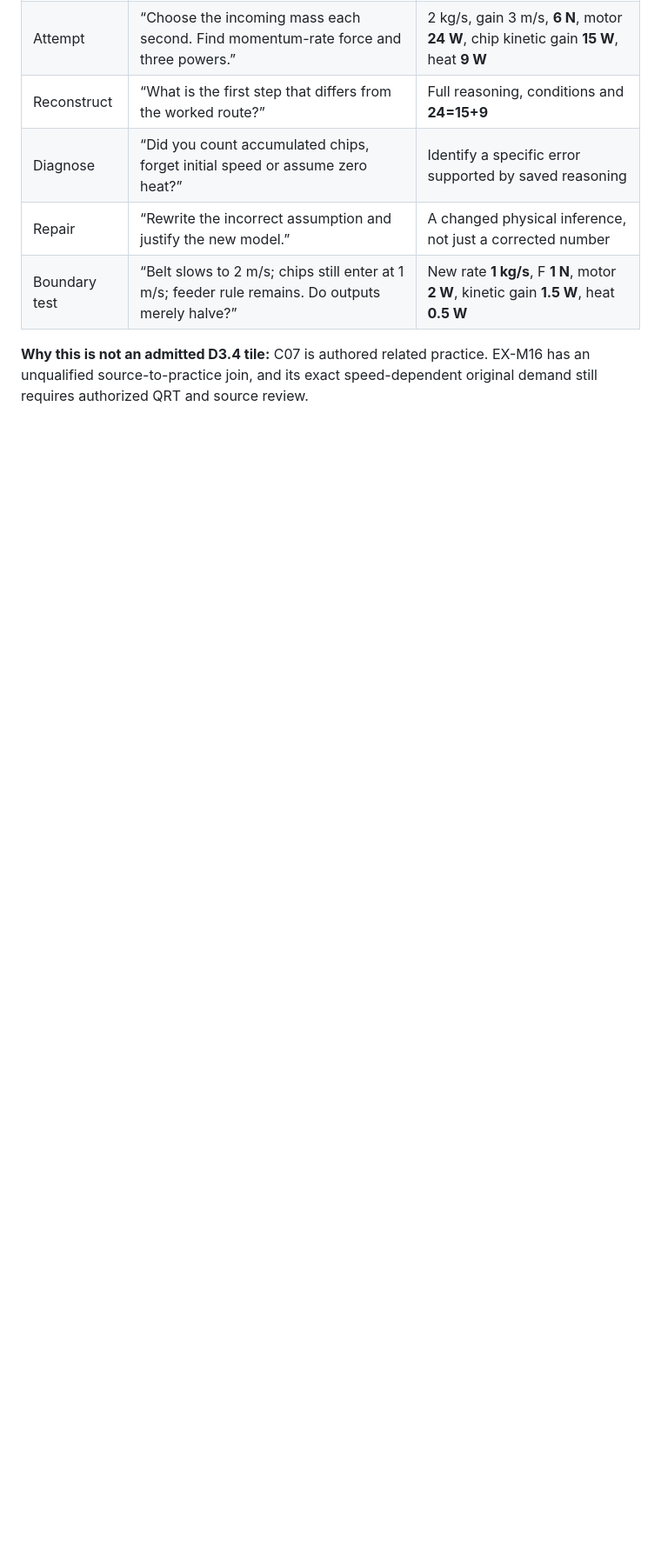
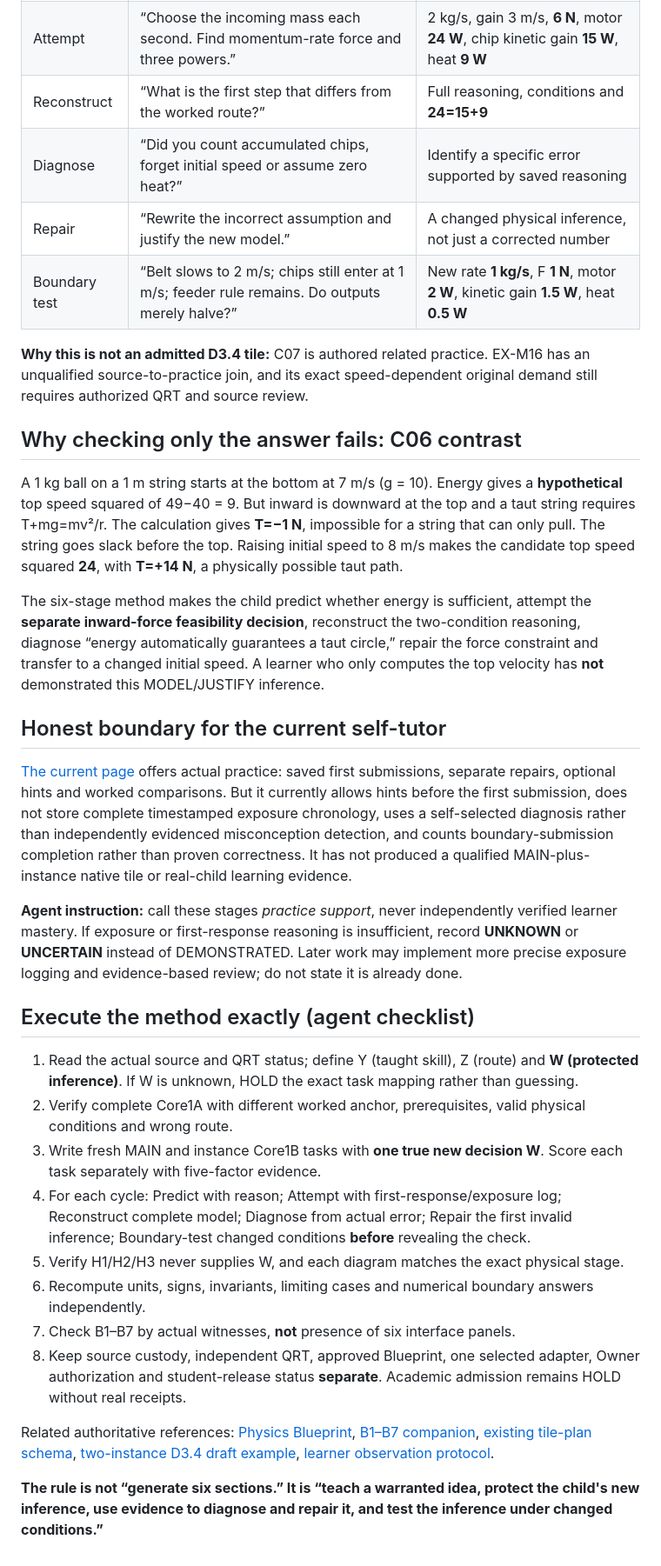
Before and after one commit to reallakshman19/Grade9v4.0, a Markdown page: architecture/qrt-blueprint-protocol/CORE_METHOD.md, the part around the change. Shown at 87% size. Rendered like a GitHub page; blank space fills up the shorter version.

Commit message:
Core method: add circular-motion contrast, prototype evidence caveats and low-thinking agent execution checklist

```diff
--- a/architecture/qrt-blueprint-protocol/CORE_METHOD.md
+++ b/architecture/qrt-blueprint-protocol/CORE_METHOD.md
@@ -71,3 +71,30 @@ The full Blueprint asks for one Core1A teaching construction per instance, one b
 | Boundary test | “Belt slows to 2 m/s; chips still enter at 1 m/s; feeder rule remains. Do outputs merely halve?” | New rate **1 kg/s**, F **1 N**, motor **2 W**, kinetic gain **1.5 W**, heat **0.5 W** |
 
 **Why this is not an admitted D3.4 tile:** C07 is authored related practice. EX-M16 has an unqualified source-to-practice join, and its exact speed-dependent original demand still requires authorized QRT and source review.
+
+## Why checking only the answer fails: C06 contrast
+
+A 1 kg ball on a 1 m string starts at the bottom at 7 m/s (g = 10). Energy gives a **hypothetical** top speed squared of 49−40 = 9. But inward is downward at the top and a taut string requires T+mg=mv²/r. The calculation gives **T=−1 N**, impossible for a string that can only pull. The string goes slack before the top. Raising initial speed to 8 m/s makes the candidate top speed squared **24**, with **T=+14 N**, a physically possible taut path.
+
+The six-stage method makes the child predict whether energy is sufficient, attempt the **separate inward-force feasibility decision**, reconstruct the two-condition reasoning, diagnose “energy automatically guarantees a taut circle,” repair the force constraint and transfer to a changed initial speed. A learner who only computes the top velocity has **not** demonstrated this MODEL/JUSTIFY inference.
+
+## Honest boundary for the current self-tutor
+
+[The current page](../../physics/wpe/d3d4-self-tutor.html) offers actual practice: saved first submissions, separate repairs, optional hints and worked comparisons. But it currently allows hints before the first submission, does not store complete timestamped exposure chronology, uses a self-selected diagnosis rather than independently evidenced misconception detection, and counts boundary-submission completion rather than proven correctness. It has not produced a qualified MAIN-plus-instance native tile or real-child learning evidence.
+
+**Agent instruction:** call these stages *practice support*, never independently verified learner mastery. If exposure or first-response reasoning is insufficient, record **UNKNOWN** or **UNCERTAIN** instead of DEMONSTRATED. Later work may implement more precise exposure logging and evidence-based review; do not state it is already done.
+
+## Execute the method exactly (agent checklist)
+
+1. Read the actual source and QRT status; define Y (taught skill), Z (route) and **W (protected inference)**. If W is unknown, HOLD the exact task mapping rather than guessing.
+2. Verify complete Core1A with different worked anchor, prerequisites, valid physical conditions and wrong route.
+3. Write fresh MAIN and instance Core1B tasks with **one true new decision W**. Score each task separately with five-factor evidence.
+4. For each cycle: Predict with reason; Attempt with first-response/exposure log; Reconstruct complete model; Diagnose from actual error; Repair the first invalid inference; Boundary-test changed conditions **before** revealing the check.
+5. Verify H1/H2/H3 never supplies W, and each diagram matches the exact physical stage.
+6. Recompute units, signs, invariants, limiting cases and numerical boundary answers independently.
+7. Check B1–B7 by actual witnesses, **not** presence of six interface panels.
+8. Keep source custody, independent QRT, approved Blueprint, one selected adapter, Owner authorization and student-release status **separate**. Academic admission remains HOLD without real receipts.
+
+Related authoritative references: [Physics Blueprint](../../templates/physics-blueprint/physics-blueprint.D3-D4.json), [B1–B7 companion](../../docs/agent-entry/CURRENT_CONCEPT_COMPANION.md), [existing tile-plan schema](schemas/tile-build-plan.schema.json), [two-instance D3.4 draft example](fixtures/illustrative-D3.4-tile-plan-NOT-APPROVED.json), [learner observation protocol](../../WPE_Source_to_Core1A_Concept/learning-bridge/LEARNER_OBSERVATION_PROTOCOL.md).
+
+**The rule is not “generate six sections.” It is “teach a warranted idea, protect the child's new inference, use evidence to diagnose and repair it, and test the inference under changed conditions.”**
```
